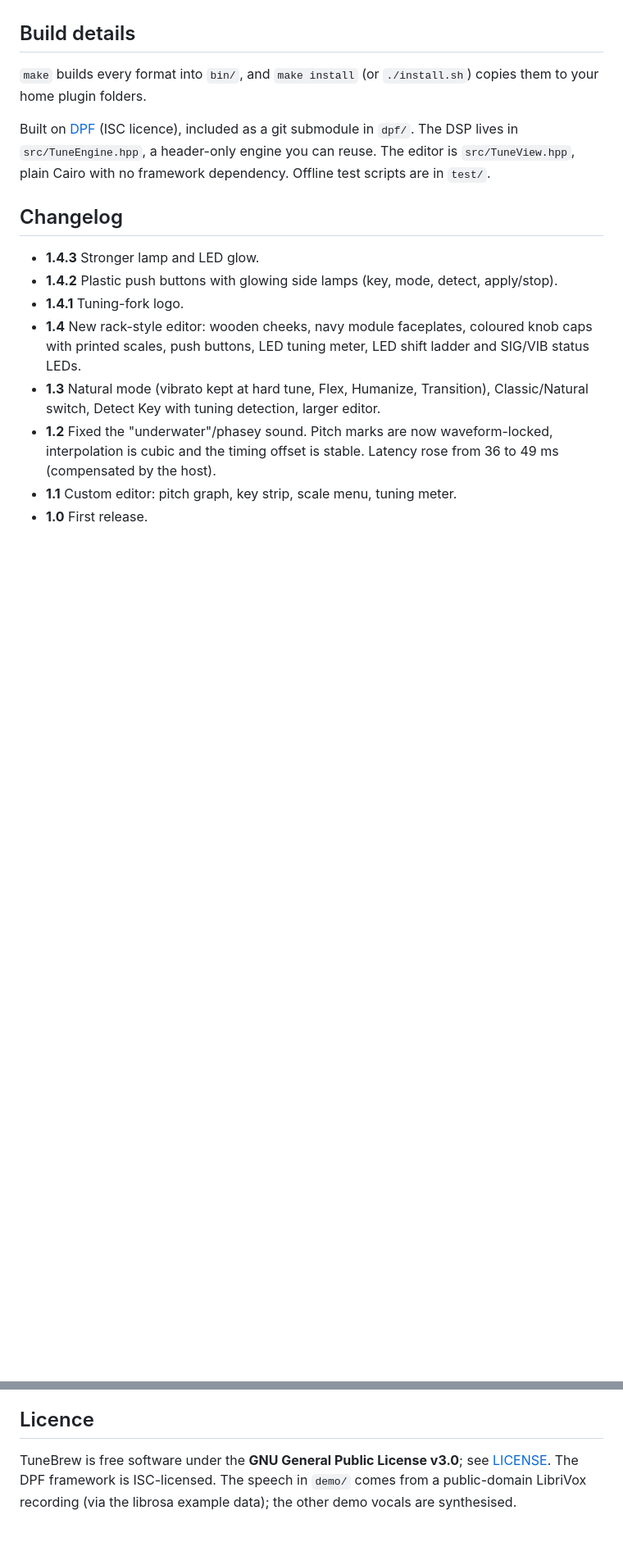
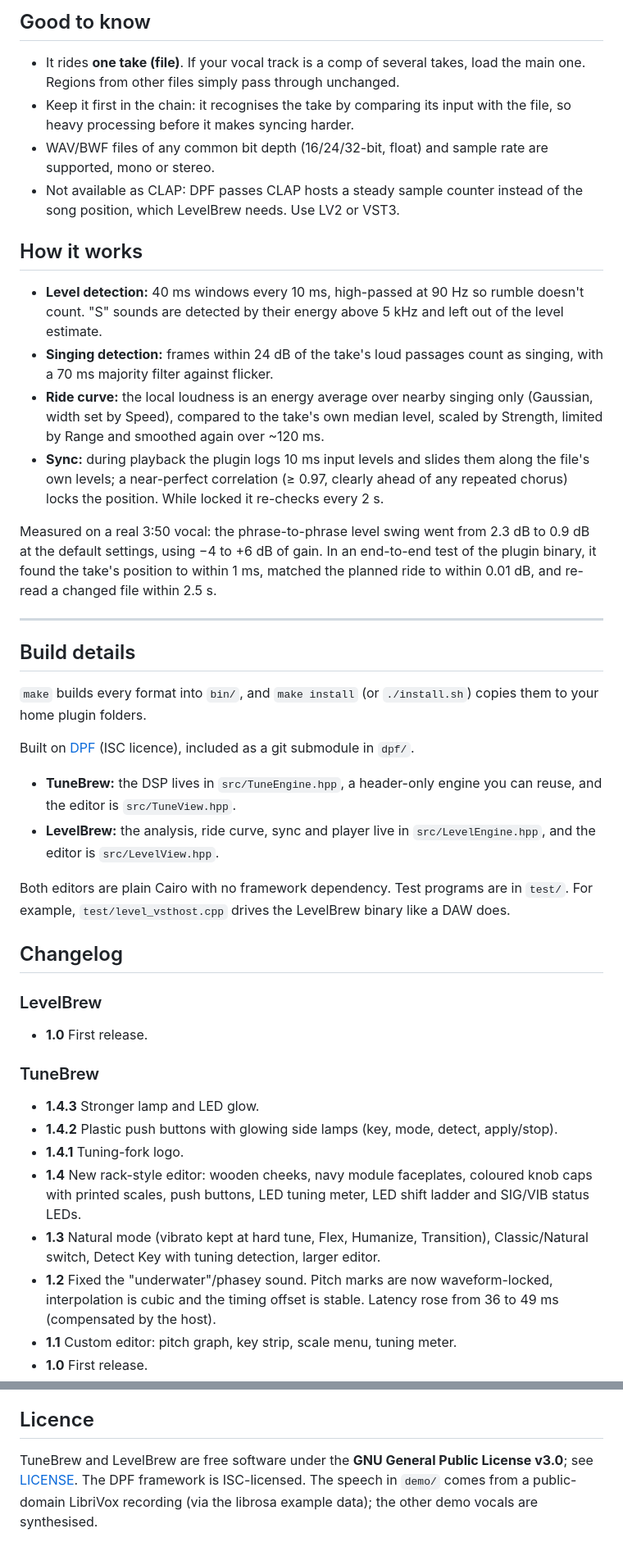
Before and after one commit to adinwalls/adin-brew, a Markdown page: README.md, 2 parts joined by grey strips. Shown at 82% size. Drawn GitHub-style; blank space fills up the shorter version.

```diff
--- a/README.md
+++ b/README.md
@@ -160,10 +200,39 @@ Measured on synthetic vocals with ±40-cent detuning and vibrato: mean error aft
+## Good to know
+
+- It rides **one take (file)**. If your vocal track is a comp of several takes, load the main one. Regions from other files simply pass through unchanged.
+- Keep it first in the chain: it recognises the take by comparing its input with the file, so heavy processing before it makes syncing harder.
+- WAV/BWF files of any common bit depth (16/24/32-bit, float) and sample rate are supported, mono or stereo.
+- Not available as CLAP: DPF passes CLAP hosts a steady sample counter instead of the song position, which LevelBrew needs. Use LV2 or VST3.
+
+## How it works
+
+- **Level detection:** 40 ms windows every 10 ms, high-passed at 90 Hz so rumble doesn't count. "S" sounds are detected by their energy above 5 kHz and left out of the level estimate.
+- **Singing detection:** frames within 24 dB of the take's loud passages count as singing, with a 70 ms majority filter against flicker.
+- **Ride curve:** the local loudness is an energy average over nearby singing only (Gaussian, width set by Speed), compared to the take's own median level, scaled by Strength, limited by Range and smoothed again over ~120 ms.
+- **Sync:** during playback the plugin logs 10 ms input levels and slides them along the file's own levels; a near-perfect correlation (≥ 0.97, clearly ahead of any repeated chorus) locks the position. While locked it re-checks every 2 s.
+
+Measured on a real 3:50 vocal: the phrase-to-phrase level swing went from 2.3 dB to 0.9 dB at the default settings, using −4 to +6 dB of gain. In an end-to-end test of the plugin binary, it found the take's position to within 1 ms, matched the planned ride to within 0.01 dB, and re-read a changed file within 2.5 s.
+
+---
+
 ## Build details
 
 `make` builds every format into `bin/`, and `make install` (or `./install.sh`) copies them to your home plugin folders.
 
-Built on [DPF](https://github.com/DISTRHO/DPF) (ISC licence), included as a git submodule in `dpf/`. The DSP lives in `src/TuneEngine.hpp`, a header-only engine you can reuse. The editor is `src/TuneView.hpp`, plain Cairo with no framework dependency. Offline test scripts are in `test/`.
+Built on [DPF](https://github.com/DISTRHO/DPF) (ISC licence), included as a git submodule in `dpf/`.
+
+- **TuneBrew:** the DSP lives in `src/TuneEngine.hpp`, a header-only engine you can reuse, and the editor is `src/TuneView.hpp`.
+- **LevelBrew:** the analysis, ride curve, sync and player live in `src/LevelEngine.hpp`, and the editor is `src/LevelView.hpp`.
+
+Both editors are plain Cairo with no framework dependency. Test programs are in `test/`. For example, `test/level_vsthost.cpp` drives the LevelBrew binary like a DAW does.
 
 ## Changelog
+
+### LevelBrew
+
+- **1.0** First release.
+
+### TuneBrew
 
 - **1.4.3** Stronger lamp and LED glow.
 - **1.4.2** Plastic push buttons with glowing side lamps (key, mode, detect, apply/stop).
@@ -176,5 +245,5 @@ Built on [DPF](https://github.com/DISTRHO/DPF) (ISC licence), included as a git
 
 ## Licence
 
-TuneBrew is free software under the **GNU General Public License v3.0**; see [LICENSE](LICENSE).
+TuneBrew and LevelBrew are free software under the **GNU General Public License v3.0**; see [LICENSE](LICENSE).
 The DPF framework is ISC-licensed. The speech in `demo/` comes from a public-domain LibriVox recording (via the librosa example data); the other demo vocals are synthesised.
```
Also changed, not shown: other parts of README.md (+63 -23 lines), docs/levelbrew.png (added), 17 other files.
